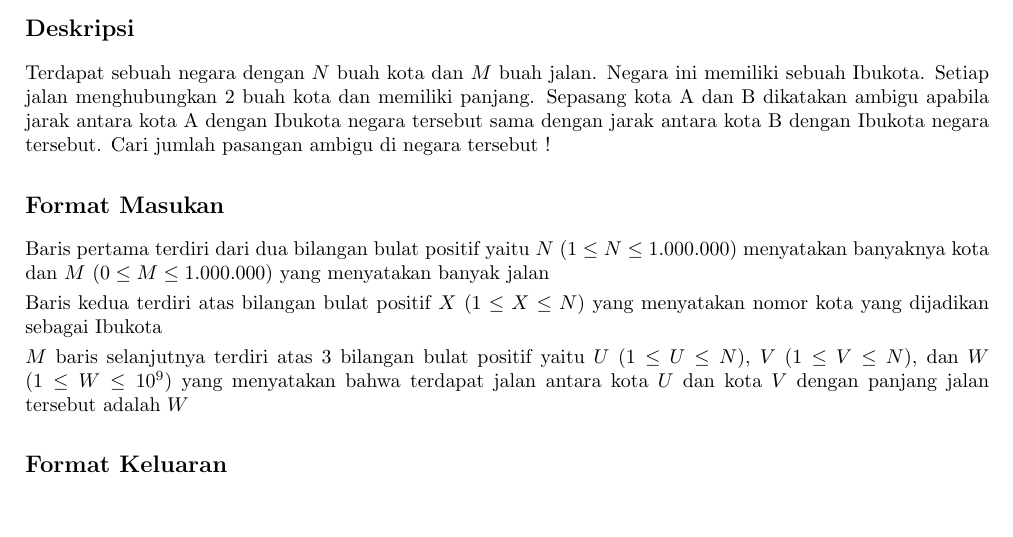
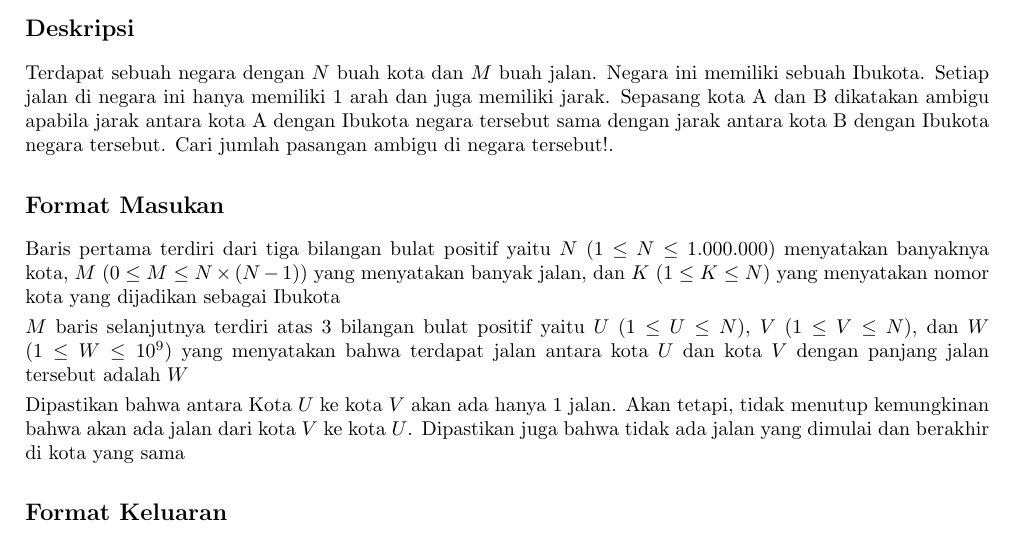
Before and after one commit to DewanaGustavus/Projek-Intern-CnC, a LaTeX document (Soal/Pemanasan-AmbiguitasKota/statement.tex): part of page 1 of 2, cut so that both start at the same text, the shorter picture padded with empty space. Compiled offline with pdfLaTeX.

Commit message:
benerin amibugitas kota

```diff
--- a/Soal/Pemanasan-AmbiguitasKota/statement.tex
+++ b/Soal/Pemanasan-AmbiguitasKota/statement.tex
@@ -57,16 +57,16 @@
 \end{center}
 
 \subsection*{Deskripsi}
-Terdapat sebuah negara dengan $N$ buah kota dan $M$ buah jalan. Negara ini memiliki sebuah Ibukota. Setiap jalan menghubungkan 2 buah kota dan memiliki panjang. Sepasang kota A dan B dikatakan ambigu apabila jarak antara kota A dengan Ibukota negara tersebut sama dengan jarak antara kota B dengan Ibukota negara tersebut. Cari jumlah pasangan ambigu di negara tersebut !
+Terdapat sebuah negara dengan $N$ buah kota dan $M$ buah jalan. Negara ini memiliki sebuah Ibukota. Setiap jalan di negara ini hanya memiliki 1 arah dan juga memiliki jarak. Sepasang kota A dan B dikatakan ambigu apabila jarak antara kota A dengan Ibukota negara tersebut sama dengan jarak antara kota B dengan Ibukota negara tersebut. Cari jumlah pasangan ambigu di negara tersebut!.
 
 \subsection*{Format Masukan}
-Baris pertama terdiri dari dua bilangan bulat positif yaitu $N$ ($1 \leq N \leq 1.000.000$) menyatakan banyaknya kota dan
-$M$ ($0 \leq M \leq 1.000.000$) yang menyatakan banyak jalan
-
-Baris kedua terdiri atas bilangan bulat positif $X$ ($1 \leq X \leq N$) yang menyatakan nomor kota yang dijadikan sebagai Ibukota
+Baris pertama terdiri dari tiga bilangan bulat positif yaitu $N$ ($1 \leq N \leq 1.000.000$) menyatakan banyaknya kota,
+$M$ ($0 \leq M \leq N\times(N-1) $) yang menyatakan banyak jalan, dan $K$ ($1 \leq K \leq N$) yang menyatakan nomor kota yang dijadikan sebagai Ibukota
 
 $M$ baris selanjutnya terdiri atas 3 bilangan bulat positif yaitu $U$ ($1 \leq U \leq N$), $V$ ($1 \leq V \leq N$), dan $W$ ($1 \leq W \leq 10^9$) yang menyatakan bahwa terdapat jalan antara kota $U$ dan kota $V$ dengan panjang jalan tersebut adalah $W$
 
+Dipastikan bahwa antara Kota $U$ ke kota $V$ akan ada hanya 1 jalan. Akan tetapi, tidak menutup kemungkinan bahwa akan ada jalan dari kota $V$ ke kota $U$.
+Dipastikan juga bahwa tidak ada jalan yang dimulai dan berakhir di kota yang sama
 \subsection*{Format Keluaran}
 Keluarkan sebuah bilangan bulat yang menyatakan jumlah pasangan kota ambigu dalam negara tersebut!
 
```
Also changed, not shown: Soal/Pemanasan-AmbiguitasKota/graph.png, Soal/Pemanasan-AmbiguitasKota/statement.pdf, Soal/Pemanasan-AmbiguitasKota/statement.tex (3 more changed lines).
